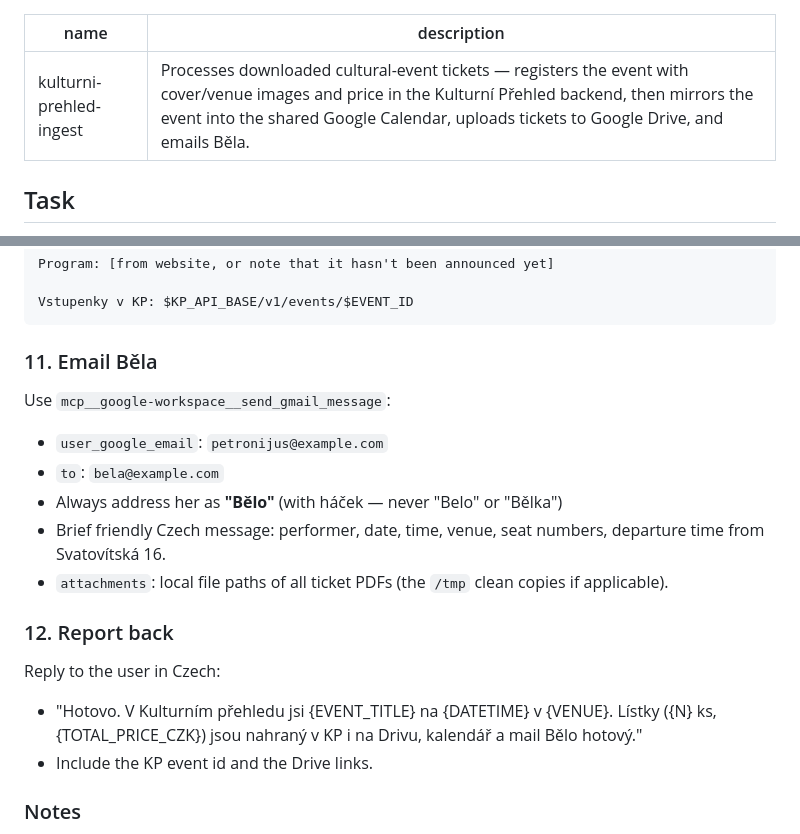
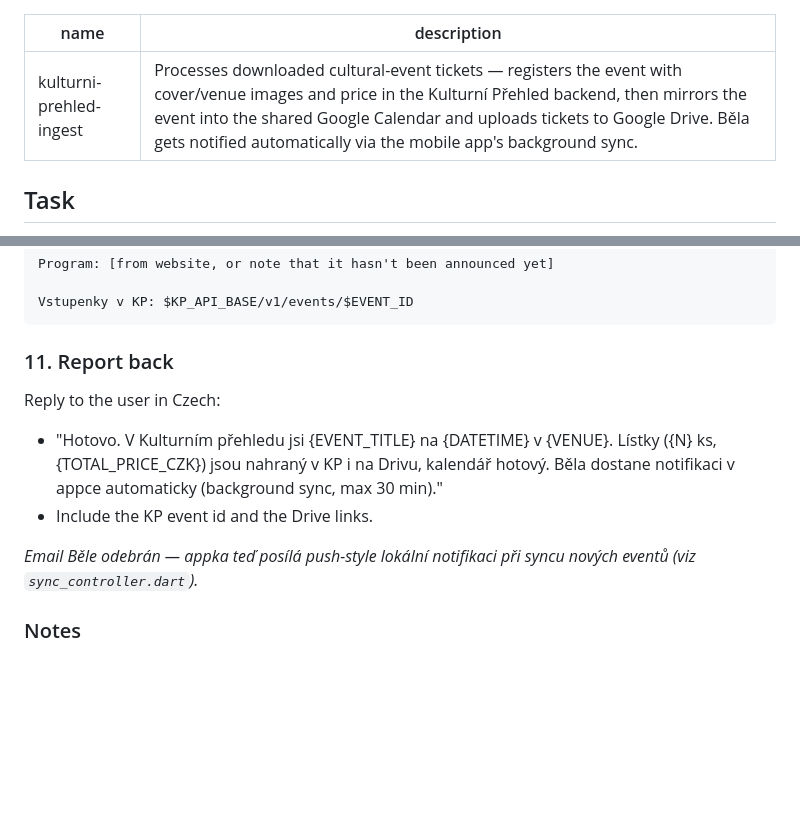
Before and after one commit to petronijus/kulturniprehled, a Markdown page: skills/ticket-parser/SKILL.md, 2 parts joined by grey strips. GitHub-like rendering; blank space fills up the shorter version.

Commit message:
feat(skills,ingest): remove email step — app notifications replace it
Běla now gets notified via the mobile app's background sync (local
notification on new event detection) instead of a manual email from
the ingest skill. Step 11 (email) removed, renumbered.

Co-Authored-By: Claude Opus 4.7 (1M context) <noreply@anthropic.com>

````diff
--- a/skills/ticket-parser/SKILL.md
+++ b/skills/ticket-parser/SKILL.md
@@ -1,6 +1,6 @@
 ---
 name: kulturni-prehled-ingest
-description: Processes downloaded cultural-event tickets — registers the event with cover/venue images and price in the Kulturní Přehled backend, then mirrors the event into the shared Google Calendar, uploads tickets to Google Drive, and emails Běla.
+description: Processes downloaded cultural-event tickets — registers the event with cover/venue images and price in the Kulturní Přehled backend, then mirrors the event into the shared Google Calendar and uploads tickets to Google Drive. Běla gets notified automatically via the mobile app's background sync.
 ---
 
 ## Task
@@ -364,27 +364,18 @@ Program: [from website, or note that it hasn't been announced yet]
 Vstupenky v KP: $KP_API_BASE/v1/events/$EVENT_ID
 ```
 
-### 11. Email Běla
-
-Use `mcp__google-workspace__send_gmail_message`:
-
-- `user_google_email`: `petronijus@example.com`
-- `to`: `bela@example.com`
-- Always address her as **"Bělo"** (with háček — never "Belo" or
-  "Bělka")
-- Brief friendly Czech message: performer, date, time, venue, seat
-  numbers, departure time from Svatovítská 16.
-- `attachments`: local file paths of all ticket PDFs (the `/tmp` clean
-  copies if applicable).
-
-### 12. Report back
+### 11. Report back
 
 Reply to the user in Czech:
 
 - "Hotovo. V Kulturním přehledu jsi {EVENT_TITLE} na {DATETIME} v
   {VENUE}. Lístky ({N} ks, {TOTAL_PRICE_CZK}) jsou nahraný v KP i na
-  Drivu, kalendář a mail Bělo hotový."
+  Drivu, kalendář hotový. Běla dostane notifikaci v appce automaticky
+  (background sync, max 30 min)."
 - Include the KP event id and the Drive links.
+
+*Email Běle odebrán — appka teď posílá push-style lokální notifikaci
+při syncu nových eventů (viz `sync_controller.dart`).*
 
 ### Notes
 
````
